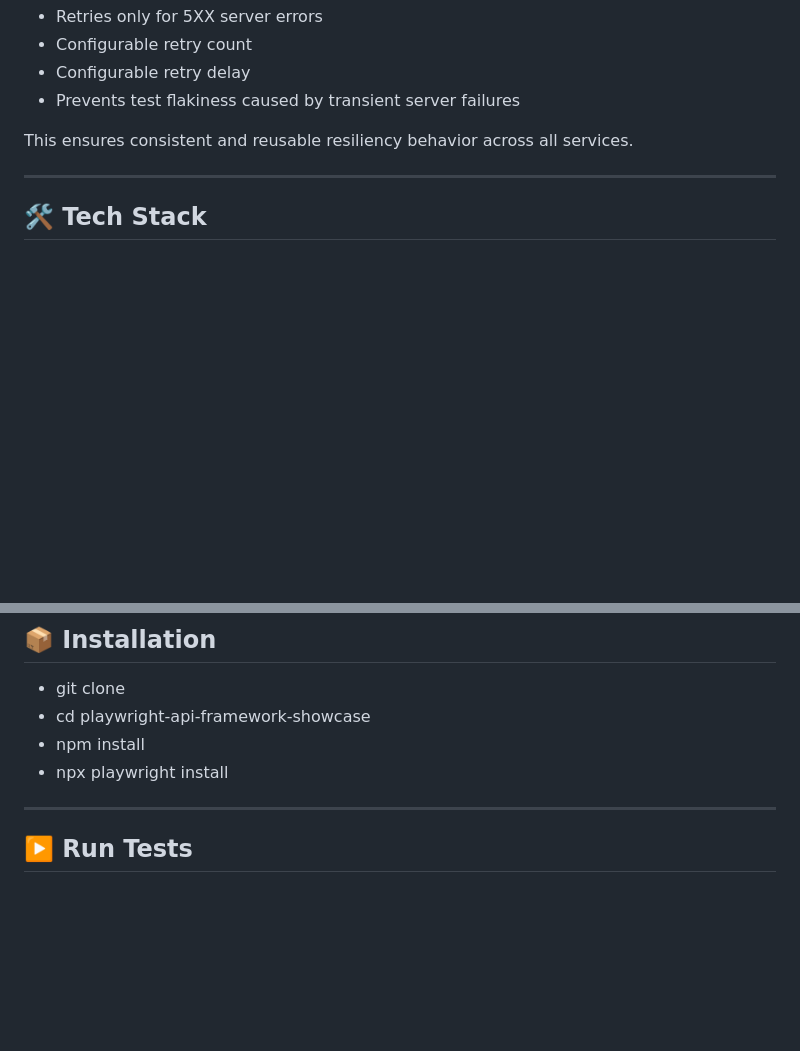
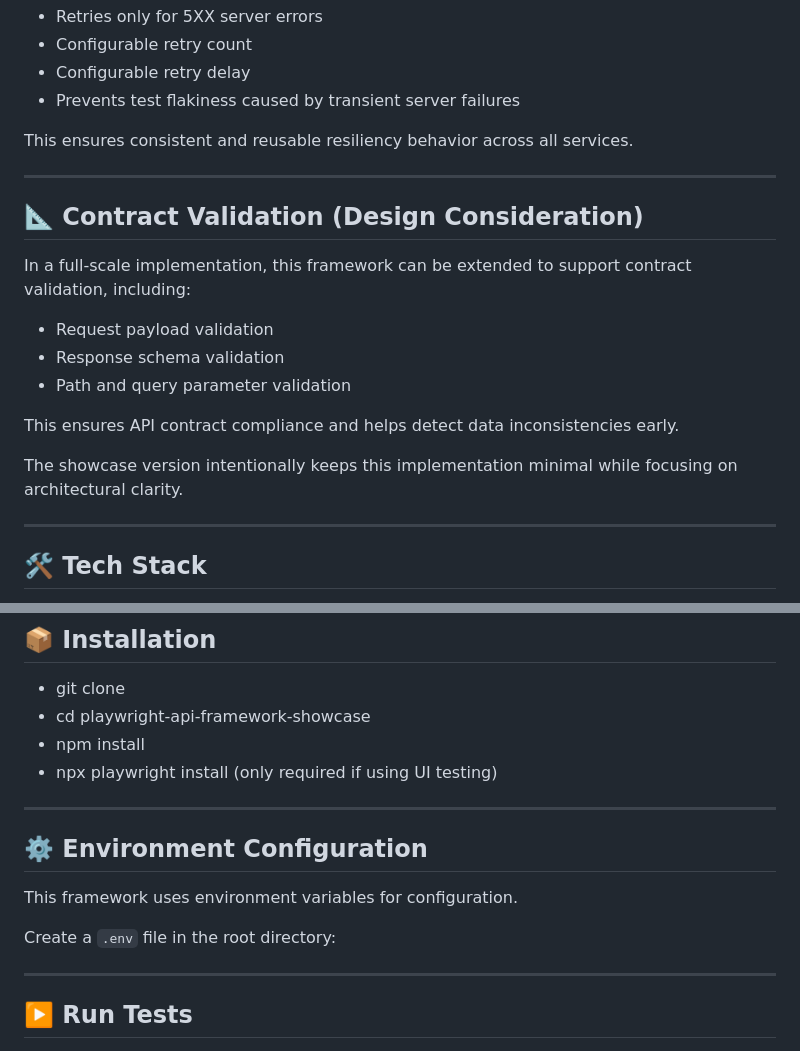
Before and after one commit to kajalkiran2/playwright-api-framework-showcase, a Markdown page: README.md, 2 parts joined by grey strips. GitHub-like rendering; blank space fills up the shorter version.

Commit message:
docs: update README

```diff
--- a/README.md
+++ b/README.md
@@ -87,6 +87,20 @@ This ensures consistent and reusable resiliency behavior across all services.
 
 ---
 
+## 📐 Contract Validation (Design Consideration)
+
+In a full-scale implementation, this framework can be extended to support contract validation, including:
+
+- Request payload validation
+- Response schema validation
+- Path and query parameter validation
+
+This ensures API contract compliance and helps detect data inconsistencies early.
+
+The showcase version intentionally keeps this implementation minimal while focusing on architectural clarity.
+
+---
+
 ## 🛠 Tech Stack
 
 - **Playwright (API testing)**
@@ -137,7 +151,15 @@ Verify:
 - git clone <your-repo-url>
 - cd playwright-api-framework-showcase
 - npm install
-- npx playwright install
+- npx playwright install (only required if using UI testing)
+
+---
+
+## ⚙️ Environment Configuration
+
+This framework uses environment variables for configuration.
+
+Create a `.env` file in the root directory:
 
 ---
 
```
